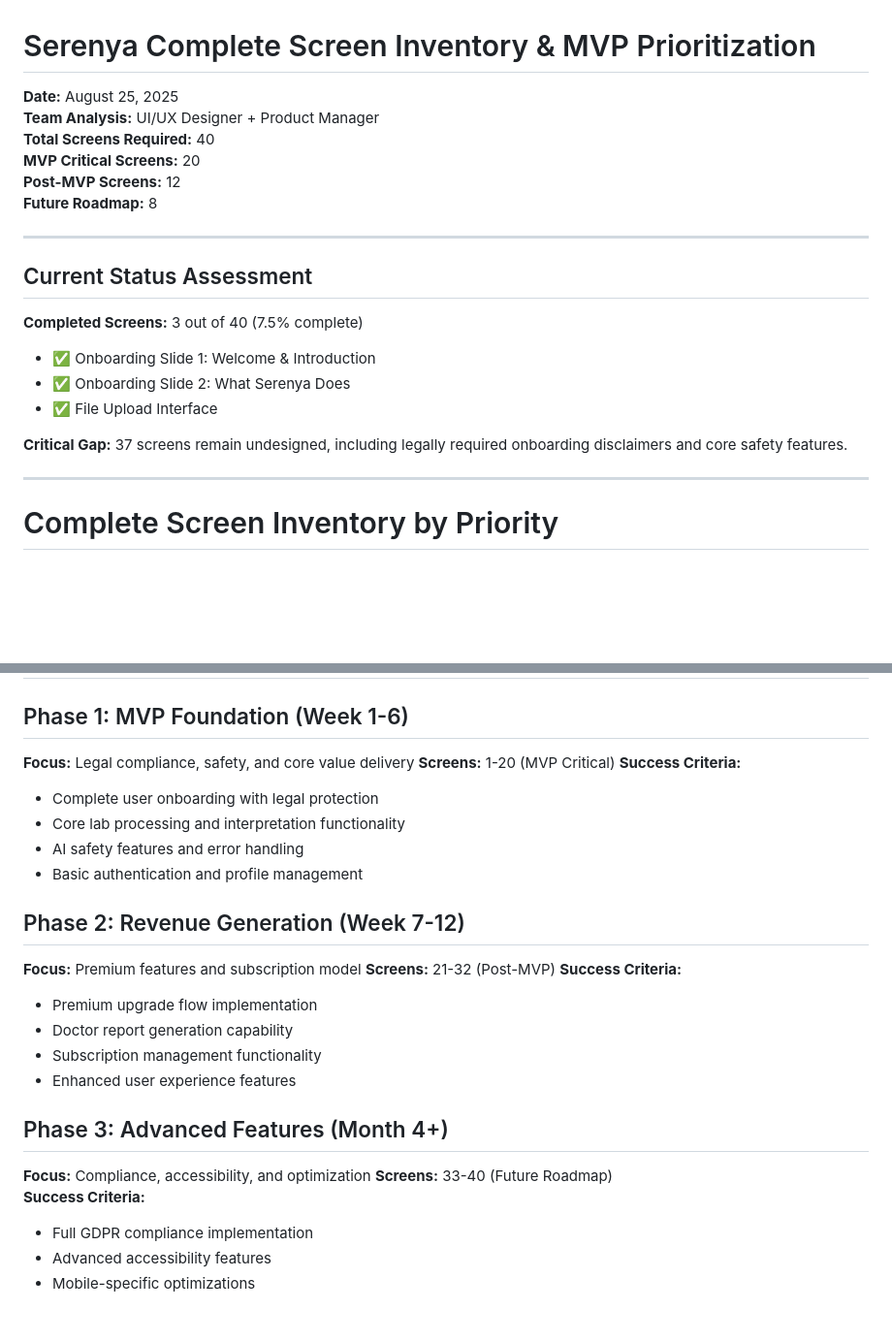
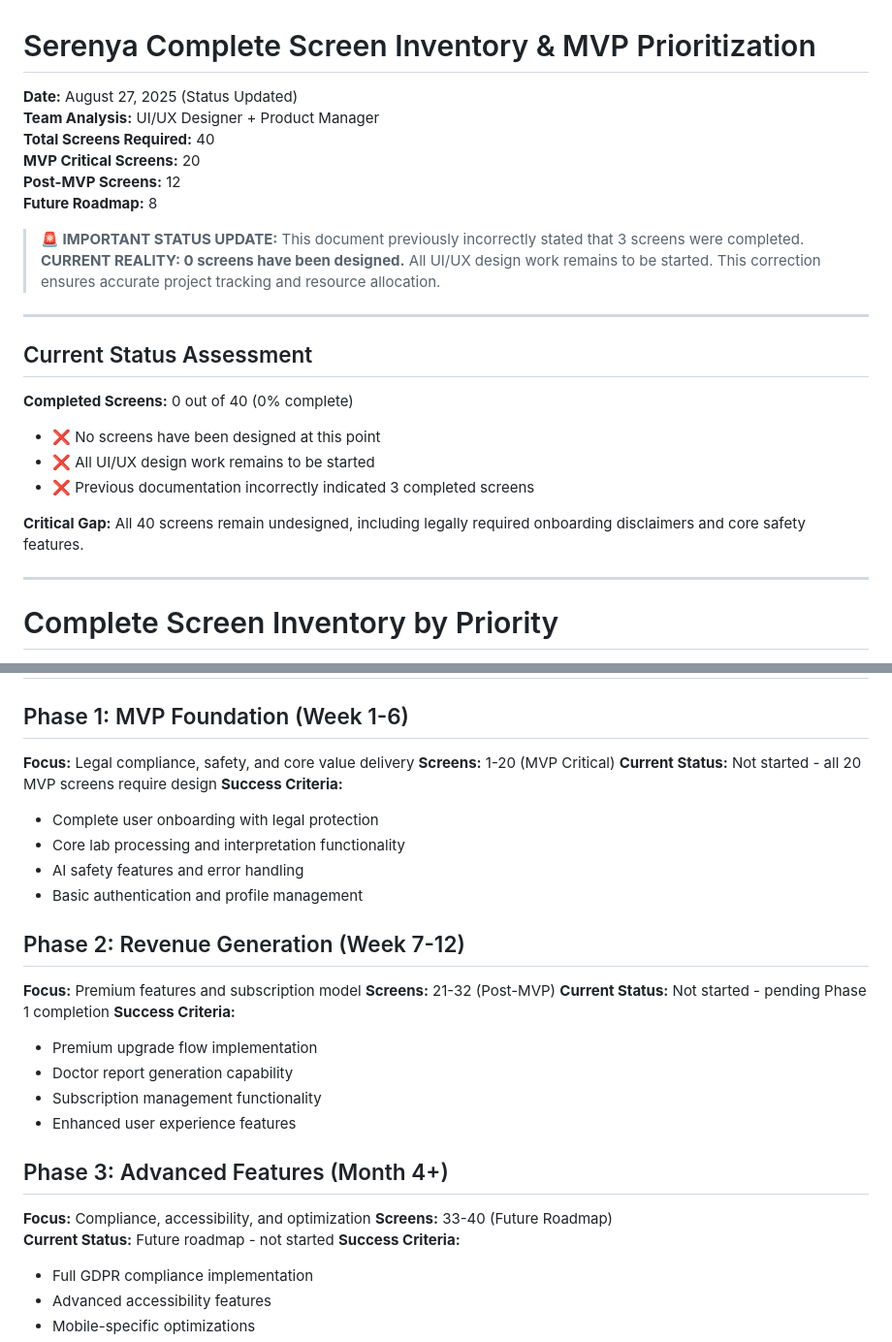
Before and after one commit to m00n5h075/serenya, a Markdown page: guidance/docs/complete-screen-inventory.md, 2 parts joined by grey strips. Shown at 97% size. Drawn GitHub-style; blank space fills up the shorter version.

```diff
--- a/guidance/docs/complete-screen-inventory.md
+++ b/guidance/docs/complete-screen-inventory.md
@@ -1,22 +1,24 @@
 # Serenya Complete Screen Inventory & MVP Prioritization
 
-**Date:** August 25, 2025
+**Date:** August 27, 2025 (Status Updated)
 **Team Analysis:** UI/UX Designer + Product Manager
 **Total Screens Required:** 40
 **MVP Critical Screens:** 20
 **Post-MVP Screens:** 12
 **Future Roadmap:** 8
 
+> **🚨 IMPORTANT STATUS UPDATE:** This document previously incorrectly stated that 3 screens were completed. **CURRENT REALITY: 0 screens have been designed.** All UI/UX design work remains to be started. This correction ensures accurate project tracking and resource allocation.
+
 ---
 
 ## Current Status Assessment
 
-**Completed Screens:** 3 out of 40 (7.5% complete)
-- ✅ Onboarding Slide 1: Welcome & Introduction
-- ✅ Onboarding Slide 2: What Serenya Does
-- ✅ File Upload Interface
+**Completed Screens:** 0 out of 40 (0% complete)
+- ❌ No screens have been designed at this point
+- ❌ All UI/UX design work remains to be started
+- ❌ Previous documentation incorrectly indicated 3 completed screens
 
-**Critical Gap:** 37 screens remain undesigned, including legally required onboarding disclaimers and core safety features.
+**Critical Gap:** All 40 screens remain undesigned, including legally required onboarding disclaimers and core safety features.
 
 ---
 
@@ -312,6 +314,7 @@
 ## Phase 1: MVP Foundation (Week 1-6)
 **Focus:** Legal compliance, safety, and core value delivery
 **Screens:** 1-20 (MVP Critical)
+**Current Status:** Not started - all 20 MVP screens require design
 **Success Criteria:**
 - Complete user onboarding with legal protection
 - Core lab processing and interpretation functionality
@@ -321,6 +324,7 @@
 ## Phase 2: Revenue Generation (Week 7-12)
 **Focus:** Premium features and subscription model
 **Screens:** 21-32 (Post-MVP)
+**Current Status:** Not started - pending Phase 1 completion
 **Success Criteria:**
 - Premium upgrade flow implementation
 - Doctor report generation capability
@@ -330,6 +334,7 @@
 ## Phase 3: Advanced Features (Month 4+)
 **Focus:** Compliance, accessibility, and optimization
 **Screens:** 33-40 (Future Roadmap)
+**Current Status:** Future roadmap - not started
 **Success Criteria:**
 - Full GDPR compliance implementation
 - Advanced accessibility features
```
Also changed, not shown: guidance/docs/serenya-project-plan.md (+127 -124 lines).
